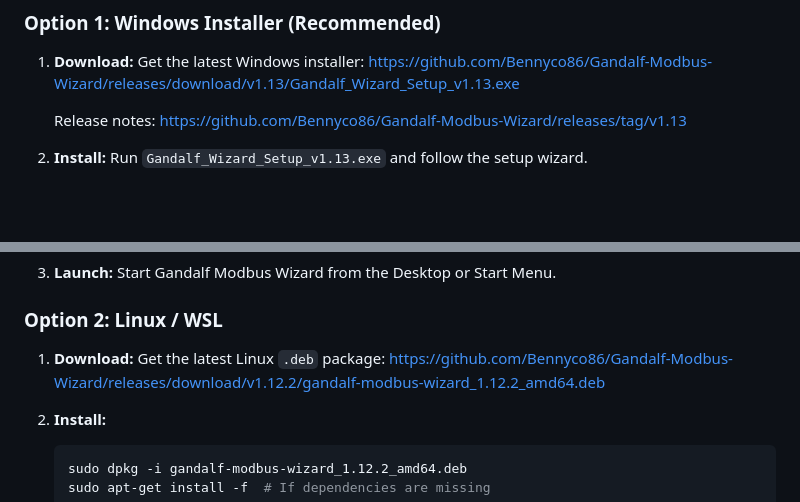
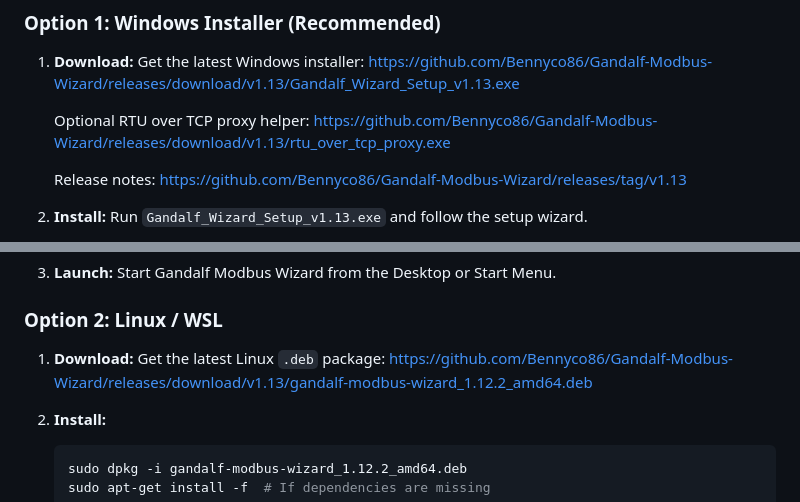
Before and after one commit to Bennyco86/Gandalf-Modbus-Wizard, a Markdown page: README.md, 2 parts joined by grey strips. GitHub-like rendering; blank space fills up the shorter version.

Commit message:
Restore Linux and RTU download links

````diff
--- a/README.md
+++ b/README.md
@@ -125,6 +125,9 @@ Need to test a SCADA or HMI client? Spin up a virtual device instantly.
    Get the latest Windows installer:
    https://github.com/Bennyco86/Gandalf-Modbus-Wizard/releases/download/v1.13/Gandalf_Wizard_Setup_v1.13.exe
 
+   Optional RTU over TCP proxy helper:
+   https://github.com/Bennyco86/Gandalf-Modbus-Wizard/releases/download/v1.13/rtu_over_tcp_proxy.exe
+
    Release notes:
    https://github.com/Bennyco86/Gandalf-Modbus-Wizard/releases/tag/v1.13
 
@@ -140,7 +143,7 @@ Need to test a SCADA or HMI client? Spin up a virtual device instantly.
 
 1. **Download:**
    Get the latest Linux `.deb` package:
-   https://github.com/Bennyco86/Gandalf-Modbus-Wizard/releases/download/v1.12.2/gandalf-modbus-wizard_1.12.2_amd64.deb
+   https://github.com/Bennyco86/Gandalf-Modbus-Wizard/releases/download/v1.13/gandalf-modbus-wizard_1.12.2_amd64.deb
 
 2. **Install:**
    ```bash
````
